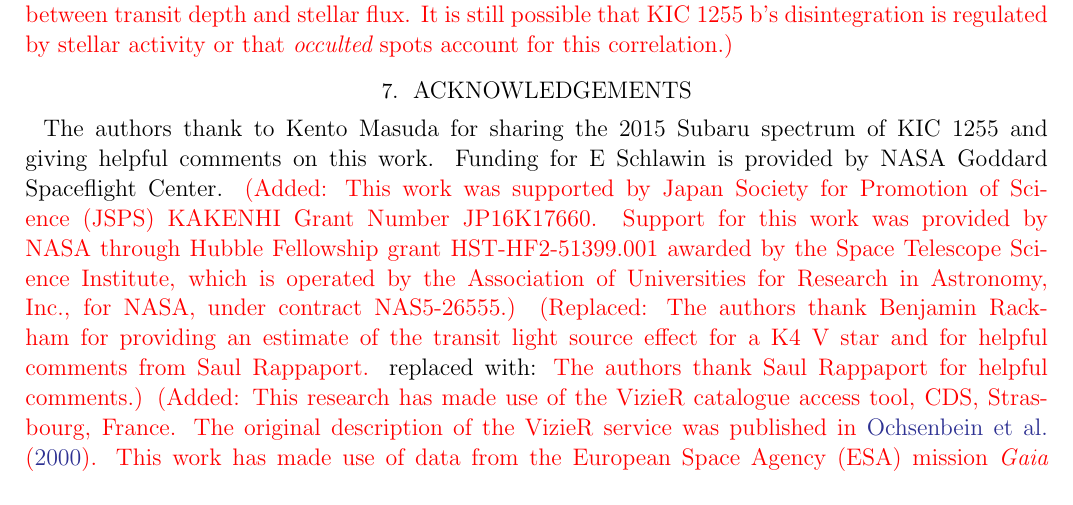
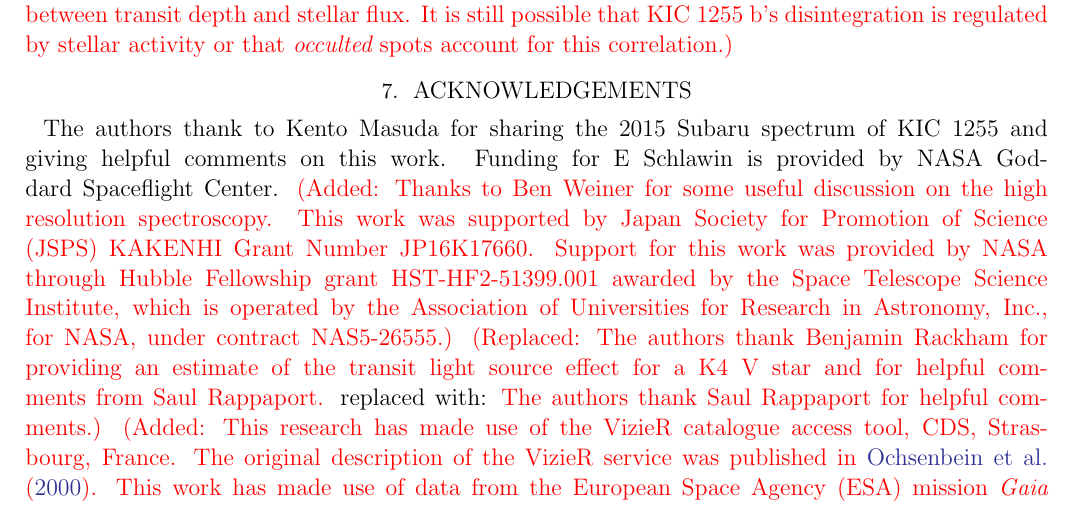
Before and after one commit to eas342/kic1255paper02, a LaTeX paper (ms.tex): part of page 22 of 24, cut so that both start at the same text. Compiled offline with pdfLaTeX.

Commit message:
added short acknowledgement for Ben W.

```diff
--- a/ms.tex
+++ b/ms.tex
@@ -719,7 +719,8 @@ It is still possible that \sha's disintegration is regulated by stellar activity
 %MCMC fitting makes use of \texttt{emcee} \citep{foreman-mackey2013emcee} and the covariance plot was made with \texttt{corner.py} \citep{foremanCorner}.
 The authors thank to Kento Masuda for sharing the 2015 Subaru spectrum of \shStar\ and giving helpful comments on this work.
 Funding for E Schlawin is provided by NASA Goddard Spaceflight Center.
-\added{This work was supported by Japan Society for Promotion of Science (JSPS) KAKENHI Grant Number JP16K17660.
+\added{Thanks to Ben Weiner for some useful discussion on the high resolution spectroscopy.
+This work was supported by Japan Society for Promotion of Science (JSPS) KAKENHI Grant Number JP16K17660.
 Support for this work was provided by NASA through Hubble Fellowship grant HST-HF2-51399.001 awarded by the Space Telescope Science Institute, which is operated by the Association of Universities for Research in Astronomy, Inc., for NASA, under contract NAS5-26555.}
 \replaced{The authors thank Benjamin Rackham for providing an estimate of the transit light source effect for a K4 V star and for helpful comments from Saul Rappaport.}{The authors thank Saul Rappaport for helpful comments.} % Now Ben is a coauthor
 \added{This research has made use of the VizieR catalogue access tool, CDS, Strasbourg, France. The original description of the VizieR service was published in \citet{ochsenbein2000vizieR}.
```
